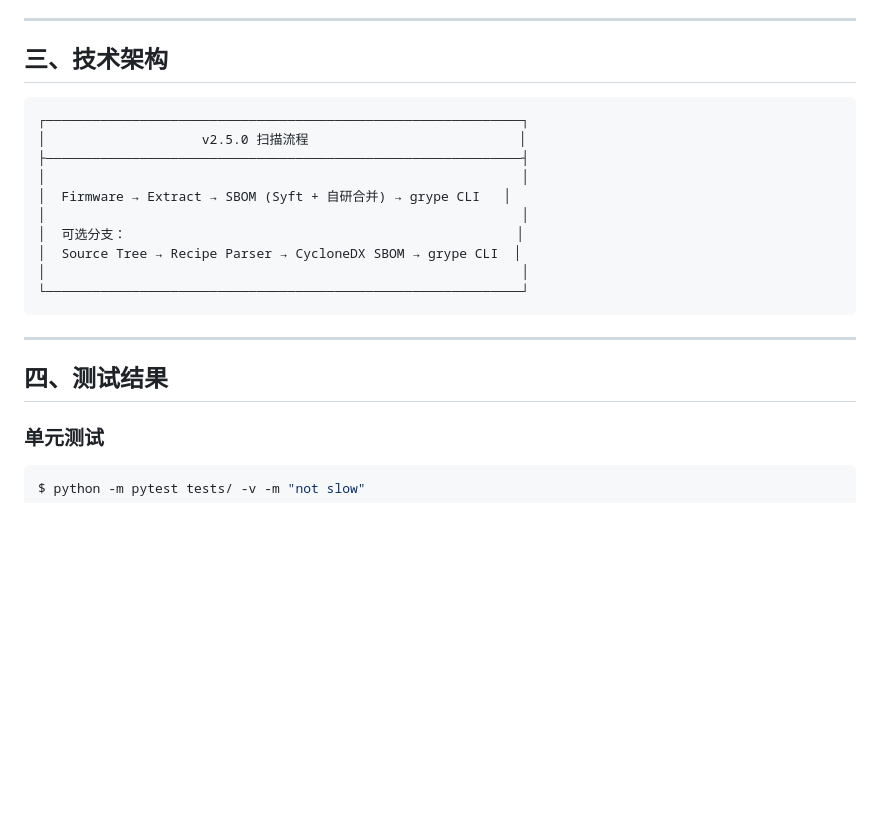
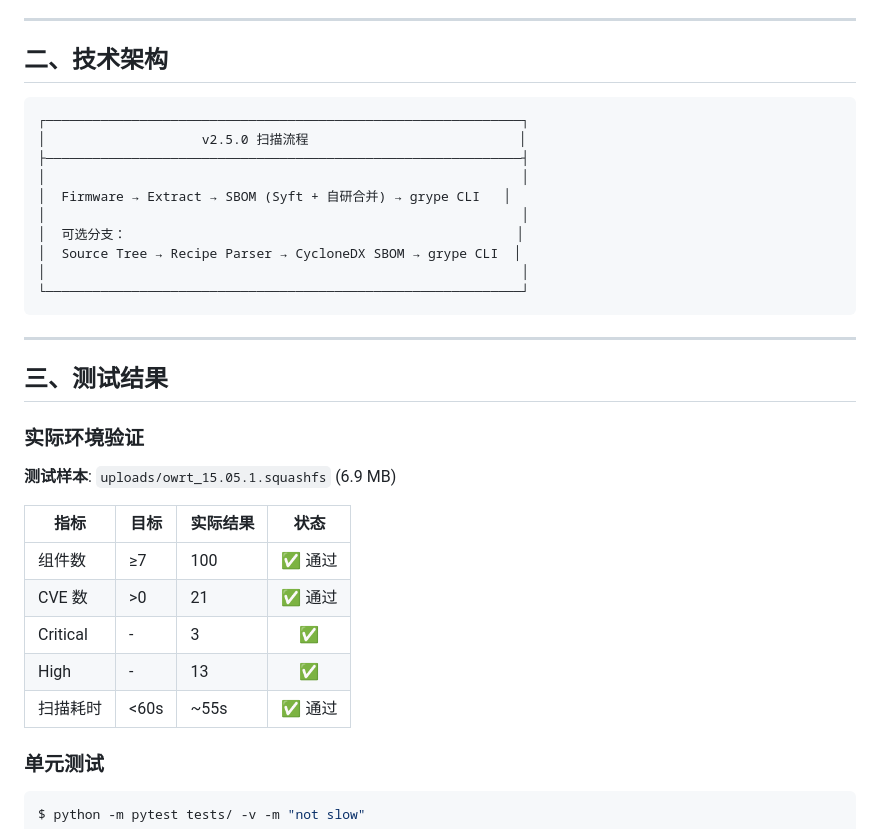
Before and after one commit to Jackson8ok/firmware_scanner, a Markdown page: RELEASE_NOTES_v2.5.0.md, the part around one of its changes. Drawn GitHub-style; blank space fills up the shorter version.

````diff
--- a/RELEASE_NOTES_v2.5.0.md
+++ b/RELEASE_NOTES_v2.5.0.md
@@ -83,7 +62,7 @@
 
 ---
 
-## 三、技术架构
+## 二、技术架构
 
 ```
 ┌─────────────────────────────────────────────────────────────┐
@@ -100,7 +79,19 @@
 
 ---
 
-## 四、测试结果
+## 三、测试结果
+
+### 实际环境验证
+
+**测试样本**: `uploads/owrt_15.05.1.squashfs` (6.9 MB)
+
+| 指标 | 目标 | 实际结果 | 状态 |
+|------|------|----------|:--:|
+| 组件数 | ≥7 | 100 | ✅ 通过 |
+| CVE 数 | >0 | 21 | ✅ 通过 |
+| Critical | - | 3 | ✅ |
+| High | - | 13 | ✅ |
+| 扫描耗时 | <60s | ~55s | ✅ 通过 |
 
 ### 单元测试
 
````
Also changed, not shown: other parts of RELEASE_NOTES_v2.5.0.md (+33 -82 lines).
